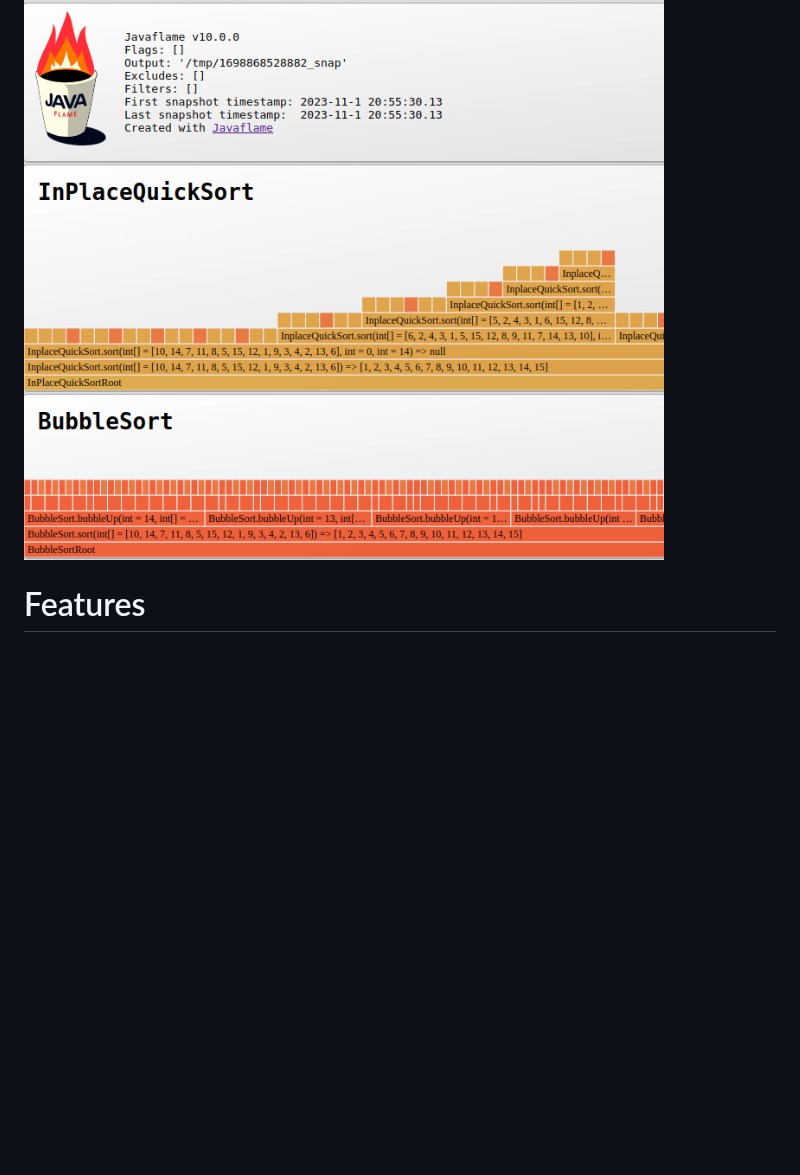
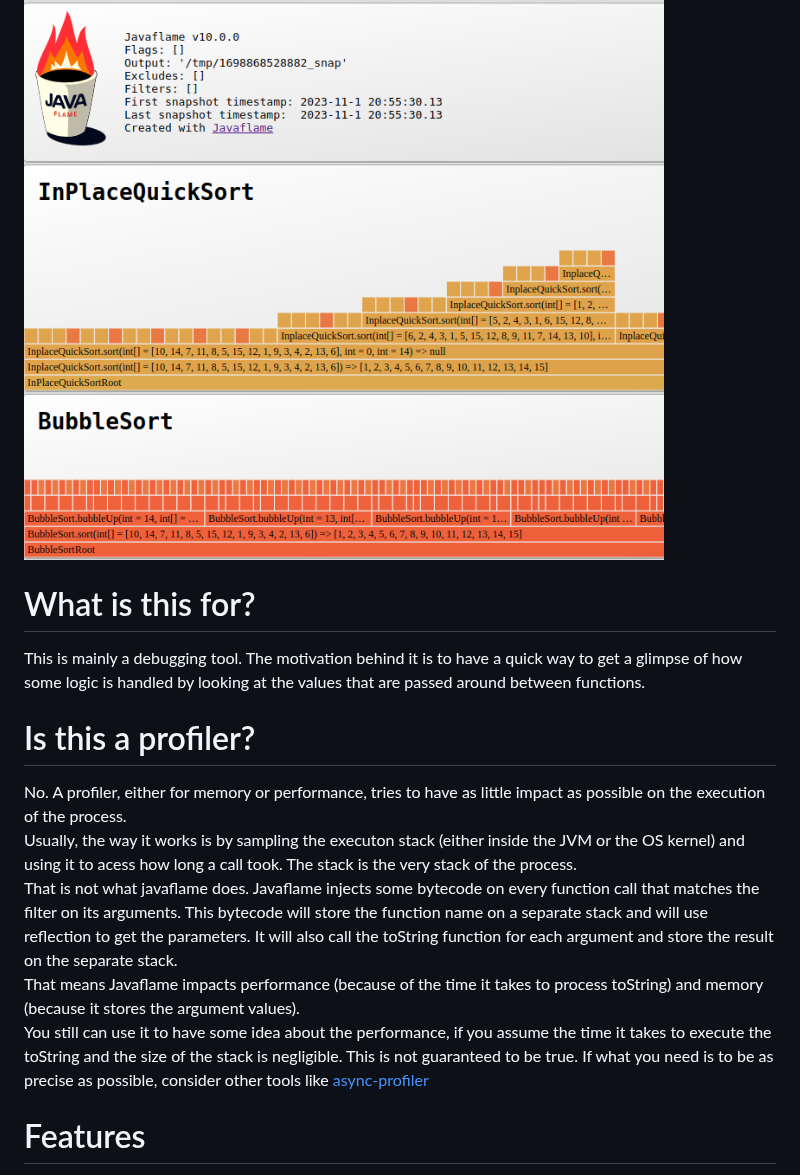
Before and after one commit to beothorn/javaflame, a Markdown page: README.md, the part around the change. Rendered like a GitHub page; blank space fills up the shorter version.

Commit message:
Explain what is this for on the readme

```diff
--- a/README.md
+++ b/README.md
@@ -10,6 +10,18 @@ Want to see it in action? [Check out this rendering of some sort algorithms flam
 # Screenshots
 
 ![flamegraph detailed](https://github.com/beothorn/javaflame/blob/main/screenshotDetailed.png?raw=true)
+
+# What is this for?
+
+This is mainly a debugging tool. The motivation behind it is to have a quick way to get a glimpse of how some logic is handled by looking at the values that are passed around between functions.
+
+# Is this a profiler?
+
+No. A profiler, either for memory or performance, tries to have as little impact as possible on the execution of the process.
+Usually, the way it works is by sampling the executon stack (either inside the JVM or the OS kernel) and using it to acess how long a call took. The stack is the very stack of the process.
+That is not what javaflame does. Javaflame injects some bytecode on every function call that matches the filter on its arguments. This bytecode will store the function name on a separate stack and will use reflection to get the parameters. It will also call the toString function for each argument and store the result on the separate stack.
+That means Javaflame impacts performance (because of the time it takes to process toString) and memory (because it stores the argument values).
+You still can use it to have some idea about the performance, if you assume the time it takes to execute the toString and the size of the stack is negligible. This is not guaranteed to be true. If what you need is to be as precise as possible, consider other tools like [async-profiler](https://github.com/async-profiler/async-profiler)
 
 # Features
 
```
